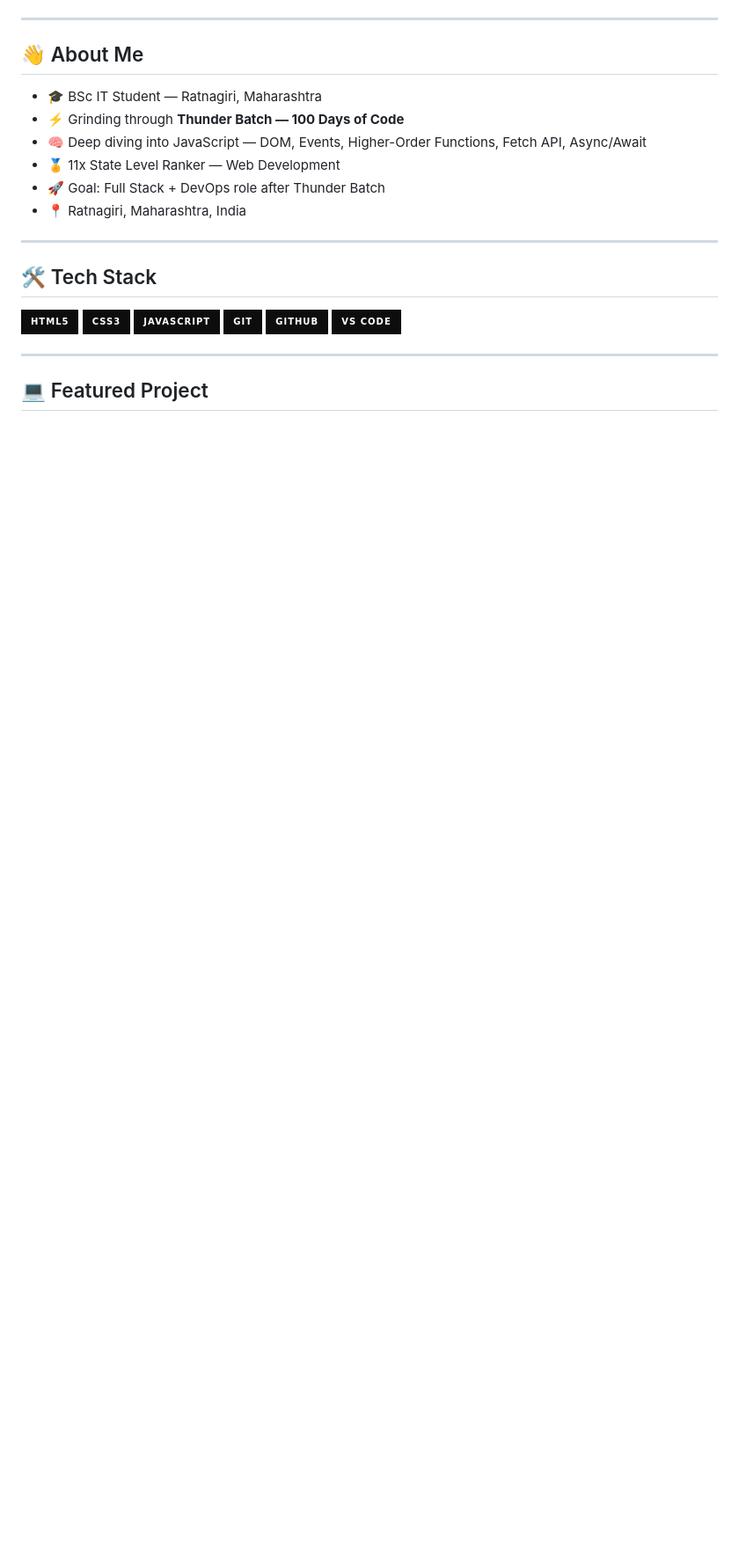
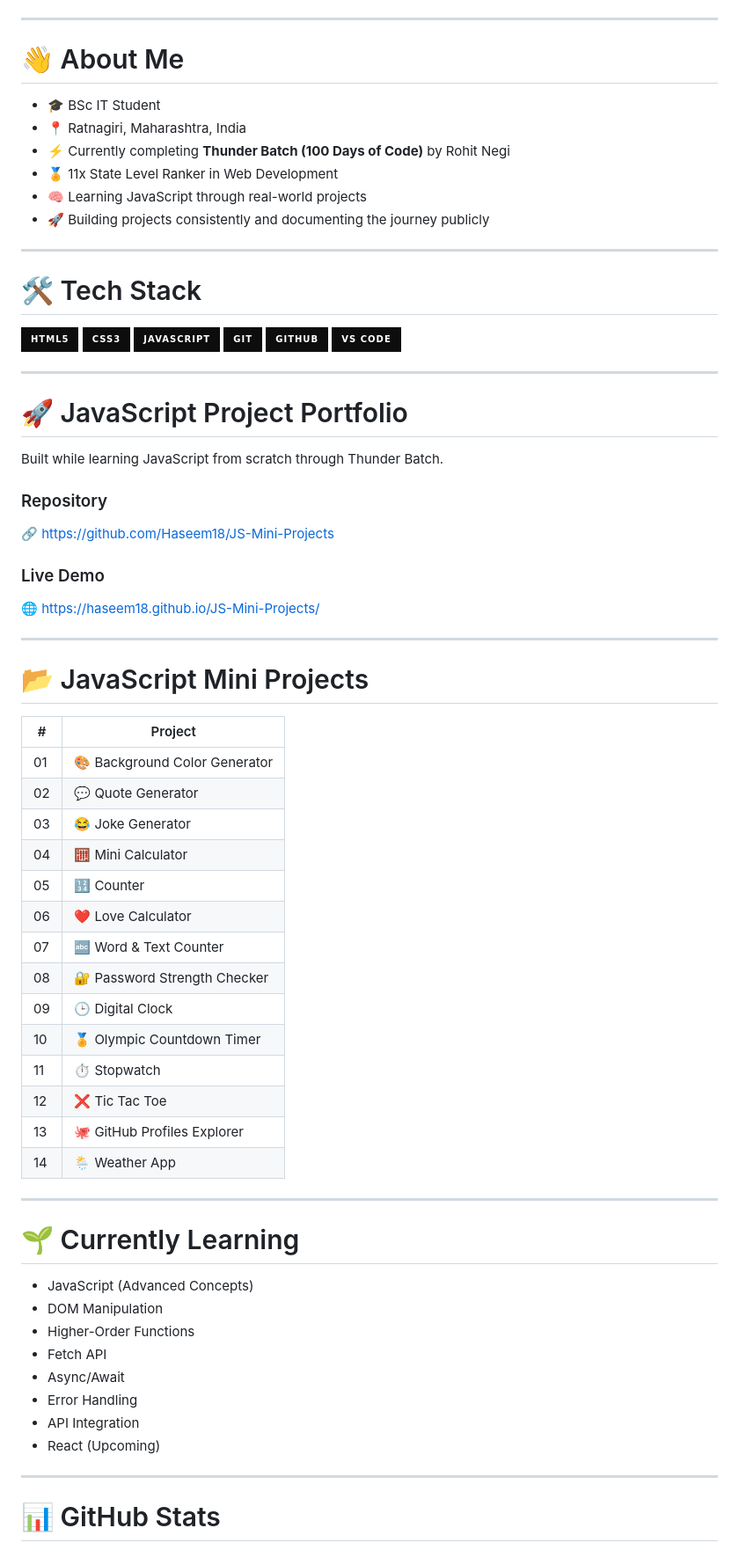
Before and after one commit to Haseem18/Haseem18, a Markdown page: README.md, the part around one of its changes. Shown at 88% size. Drawn GitHub-style; badges without logos; blank space fills up the shorter version.

Commit message:
Revise README with updated info and project details
Updated personal information and project details in README.md. Enhanced the tech stack section and added a new GitHub stats section.

```diff
--- a/README.md
+++ b/README.md
@@ -16,31 +24,81 @@
 
 ---
 
-## 👋 About Me
+# 👋 About Me
 
-- 🎓 BSc IT Student — Ratnagiri, Maharashtra
-- ⚡ Grinding through **Thunder Batch — 100 Days of Code**
-- 🧠 Deep diving into JavaScript — DOM, Events, Higher-Order Functions, Fetch API, Async/Await
-- 🏅 11x State Level Ranker — Web Development
-- 🚀 Goal: Full Stack + DevOps role after Thunder Batch
-- 📍 Ratnagiri, Maharashtra, India
+* 🎓 BSc IT Student
+* 📍 Ratnagiri, Maharashtra, India
+* ⚡ Currently completing **Thunder Batch (100 Days of Code)** by Rohit Negi
+* 🏅 11x State Level Ranker in Web Development
+* 🧠 Learning JavaScript through real-world projects
+* 🚀 Building projects consistently and documenting the journey publicly
 
 ---
 
-## 🛠️ Tech Stack
+# 🛠️ Tech Stack
 
 <p>
+
 <img src="https://img.shields.io/badge/HTML5-0D0D0D?style=for-the-badge&logo=html5&logoColor=FFB300" />
 <img src="https://img.shields.io/badge/CSS3-0D0D0D?style=for-the-badge&logo=css3&logoColor=FFB300" />
 <img src="https://img.shields.io/badge/JavaScript-0D0D0D?style=for-the-badge&logo=javascript&logoColor=FFB300" />
 <img src="https://img.shields.io/badge/Git-0D0D0D?style=for-the-badge&logo=git&logoColor=FFB300" />
 <img src="https://img.shields.io/badge/GitHub-0D0D0D?style=for-the-badge&logo=github&logoColor=FFB300" />
 <img src="https://img.shields.io/badge/VS%20Code-0D0D0D?style=for-the-badge&logo=visualstudiocode&logoColor=FFB300" />
+
 </p>
 
 ---
 
-## 💻 Featured Project
+# 🚀 JavaScript Project Portfolio
+
+Built while learning JavaScript from scratch through Thunder Batch.
+
+### Repository
+
+🔗 https://github.com/Haseem18/JS-Mini-Projects
+
+### Live Demo
+
+🌐 https://haseem18.github.io/JS-Mini-Projects/
+
+---
+
+# 📂 JavaScript Mini Projects
+
+| #  | Project                       |
+| -- | ----------------------------- |
+| 01 | 🎨 Background Color Generator |
+| 02 | 💬 Quote Generator            |
+| 03 | 😂 Joke Generator             |
+| 04 | 🧮 Mini Calculator            |
+| 05 | 🔢 Counter                    |
+| 06 | ❤️ Love Calculator            |
+| 07 | 🔤 Word & Text Counter        |
+| 08 | 🔐 Password Strength Checker  |
+| 09 | 🕒 Digital Clock              |
+| 10 | 🏅 Olympic Countdown Timer    |
+| 11 | ⏱️ Stopwatch                  |
+| 12 | ❌ Tic Tac Toe                 |
+| 13 | 🐙 GitHub Profiles Explorer   |
+| 14 | 🌦️ Weather App               |
+
+---
+
+# 🌱 Currently Learning
+
+* JavaScript (Advanced Concepts)
+* DOM Manipulation
+* Higher-Order Functions
+* Fetch API
+* Async/Await
+* Error Handling
+* API Integration
+* React (Upcoming)
+
+---
+
+# 📊 GitHub Stats
 
 <div align="center">
 
```
Also changed, not shown: other parts of README.md (+21 -45 lines).
